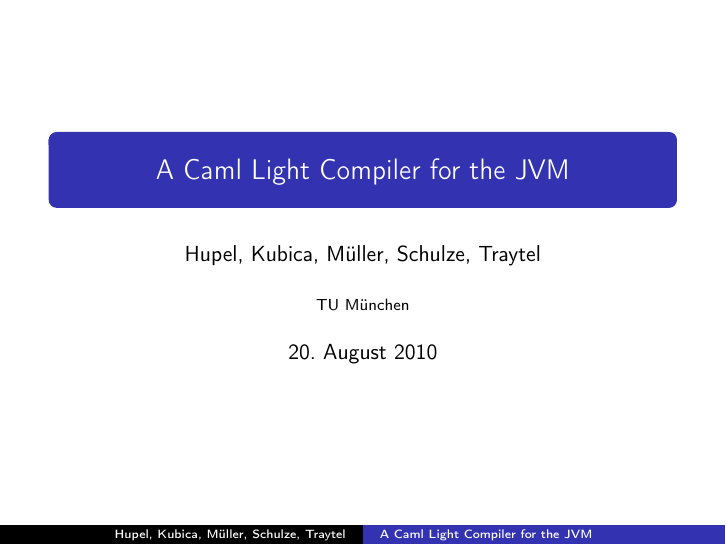
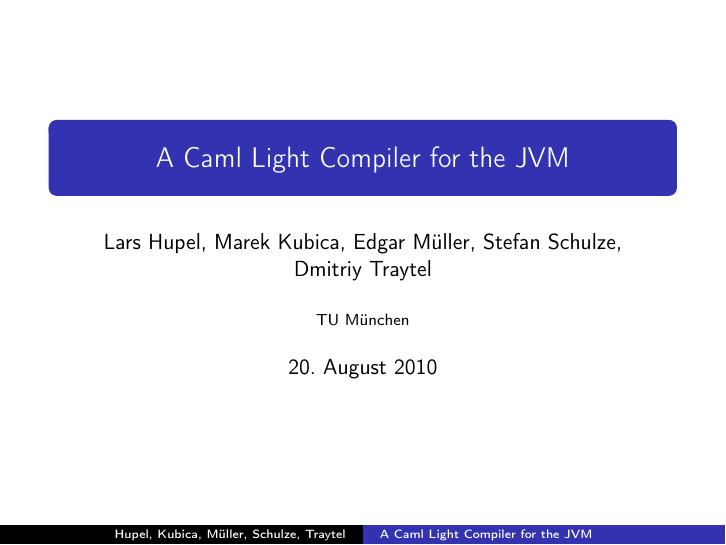
Before and after one commit to larsrh/caml-light-to-jvm, LaTeX slides (doc/slides/slides.tex): page 1 of 11. Compiled offline with pdfLaTeX.

Commit message:
seperate folder for slides; fancy Ant script

```diff
--- a/doc/slides.tex
+++ b/doc/slides/slides.tex
@@ -12,7 +12,7 @@
 \usepackage{ziffer}
 \mode<presentation>{\usetheme{Copenhagen}}
 \title{A Caml Light Compiler for the JVM}
-\author{Hupel, Kubica, Müller, Schulze, Traytel}
+\author[Hupel, Kubica, Müller, Schulze, Traytel]{Lars Hupel, Marek Kubica, Edgar Müller, Stefan Schulze, Dmitriy Traytel}
 \institute{TU München}
 \date{20.~August~2010}
 
```
Also changed, not shown: doc/slides/tun.png (renamed from doc/tun.png), 2 other files.
